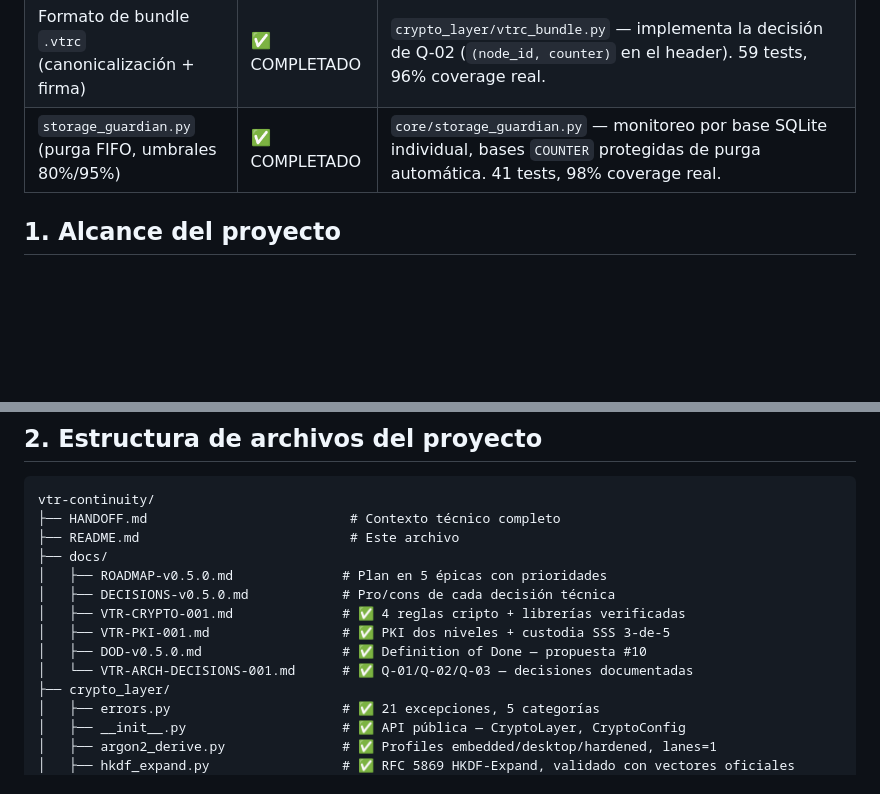
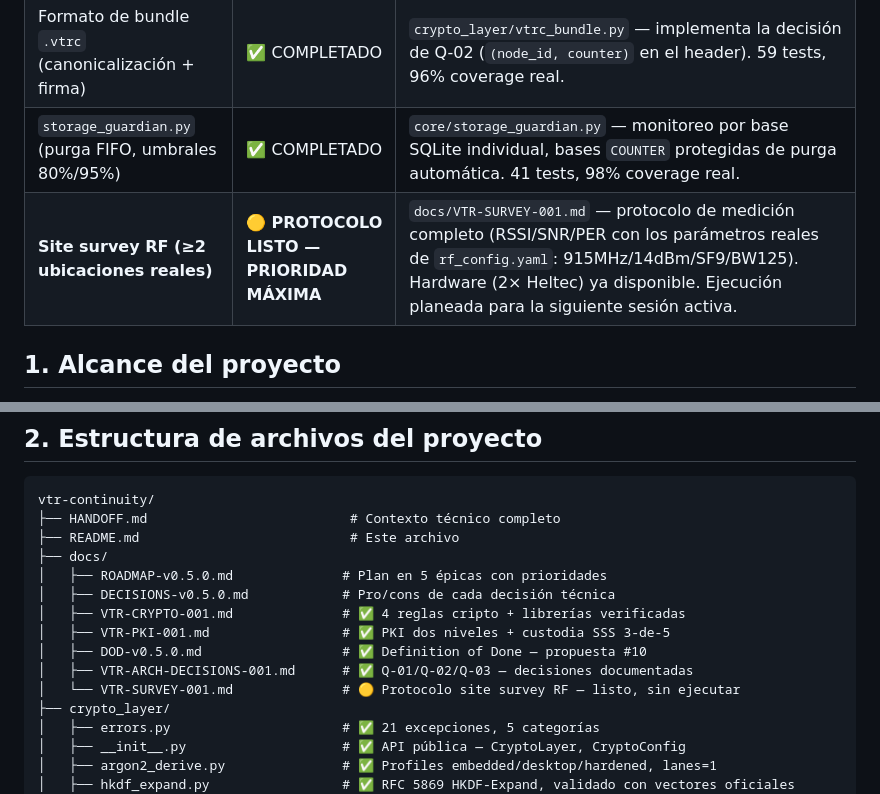
Before and after one commit to LuisCastellanos-dev/vtr-continuity, a Markdown page: README.md, 2 parts joined by grey strips. Drawn GitHub-style; blank space fills up the shorter version.

Commit message:
docs: protocolo site survey RF (VTR-SURVEY-001) - prioridad maxima, listo para ejecucion

```diff
--- a/README.md
+++ b/README.md
@@ -50,6 +50,7 @@ solo revisión visual del código.
 | Decisión arquitectónica Q-01/Q-02/Q-03 documentada | ✅ COMPLETADO | `docs/VTR-ARCH-DECISIONS-001.md` — heartbeat pasivo vía `NonceCounter` (Q-01), counter dentro del bundle `.vtrc` en vez de RTC (Q-02), config de campo firmada por PKI existente (Q-03). Ninguna introduce primitiva criptográfica nueva — las tres reusan `NonceCounter`, PKI de dos niveles, y `ed25519_sign.py` ya validados. |
 | Formato de bundle `.vtrc` (canonicalización + firma) | ✅ COMPLETADO | `crypto_layer/vtrc_bundle.py` — implementa la decisión de Q-02 (`(node_id, counter)` en el header). 59 tests, 96% coverage real. |
 | `storage_guardian.py` (purga FIFO, umbrales 80%/95%) | ✅ COMPLETADO | `core/storage_guardian.py` — monitoreo por base SQLite individual, bases `COUNTER` protegidas de purga automática. 41 tests, 98% coverage real. |
+| **Site survey RF (≥2 ubicaciones reales)** | 🟡 **PROTOCOLO LISTO — PRIORIDAD MÁXIMA** | `docs/VTR-SURVEY-001.md` — protocolo de medición completo (RSSI/SNR/PER con los parámetros reales de `rf_config.yaml`: 915MHz/14dBm/SF9/BW125). Hardware (2× Heltec) ya disponible. Ejecución planeada para la siguiente sesión activa. |
 
 
 
@@ -80,7 +81,8 @@ vtr-continuity/
 │   ├── VTR-CRYPTO-001.md              # ✅ 4 reglas cripto + librerías verificadas
 │   ├── VTR-PKI-001.md                 # ✅ PKI dos niveles + custodia SSS 3-de-5
 │   ├── DOD-v0.5.0.md                  # ✅ Definition of Done — propuesta #10
-│   └── VTR-ARCH-DECISIONS-001.md      # ✅ Q-01/Q-02/Q-03 — decisiones documentadas
+│   ├── VTR-ARCH-DECISIONS-001.md      # ✅ Q-01/Q-02/Q-03 — decisiones documentadas
+│   └── VTR-SURVEY-001.md              # 🟡 Protocolo site survey RF — listo, sin ejecutar
 ├── crypto_layer/
 │   ├── errors.py                      # ✅ 21 excepciones, 5 categorías
 │   ├── __init__.py                    # ✅ API pública — CryptoLayer, CryptoConfig
```
Also changed, not shown: docs/DOD-v0.5.0.md (+22 -3 lines), docs/VTR-SURVEY-001.md (added, +282 -0 lines).
